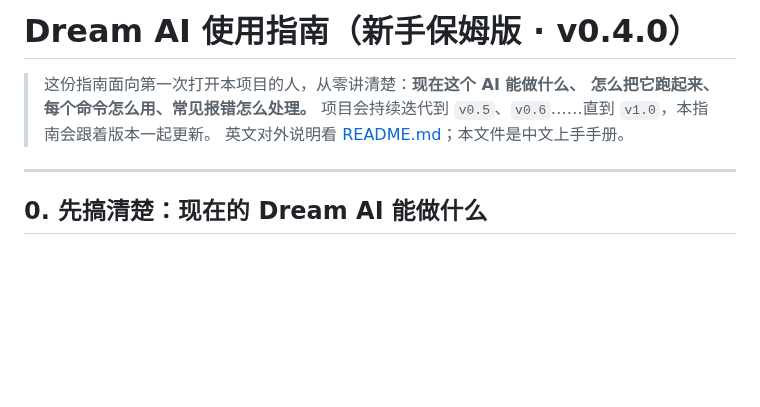
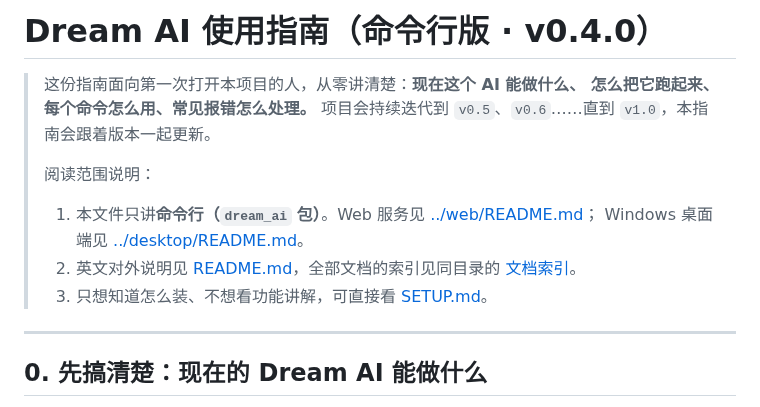
Before and after one commit to Li-Guijiang/DreamAI, a Markdown page: docs/GUIDE.md, the part around the change. Rendered like a GitHub page; blank space fills up the shorter version.

Commit message:
docs(guide): retitle the walkthrough and declare its scope
The guide was titled '新手保姆版' (a colloquial, marketing-flavoured label) and
never said which of the three deliverables it covers, so readers arriving from
the web or desktop README assumed it documented those too. It only covers the
CLI package.

Changes:
1. Title is now '命令行版 · v0.4.0'.
2. The lead paragraph states the scope and links the web README, the desktop
   README, the English README, the docs index, and SETUP.md for readers who
   only want installation steps.

Impact: documentation only.

```diff
--- a/docs/GUIDE.md
+++ b/docs/GUIDE.md
@@ -1,9 +1,14 @@
-# Dream AI 使用指南（新手保姆版 · v0.4.0）
+# Dream AI 使用指南（命令行版 · v0.4.0）
 
 > 这份指南面向第一次打开本项目的人，从零讲清楚：**现在这个 AI 能做什么、
 > 怎么把它跑起来、每个命令怎么用、常见报错怎么处理。**
 > 项目会持续迭代到 `v0.5`、`v0.6`……直到 `v1.0`，本指南会跟着版本一起更新。
-> 英文对外说明看 [README.md](../README.md)；本文件是中文上手手册。
+>
+> 阅读范围说明：
+> 1. 本文件只讲**命令行（`dream_ai` 包）**。Web 服务见 [../web/README.md](../web/README.md)；
+>    Windows 桌面端见 [../desktop/README.md](../desktop/README.md)。
+> 2. 英文对外说明见 [README.md](../README.md)，全部文档的索引见同目录的 [文档索引](./README.md)。
+> 3. 只想知道怎么装、不想看功能讲解，可直接看 [SETUP.md](./SETUP.md)。
 
 ---
 
```
